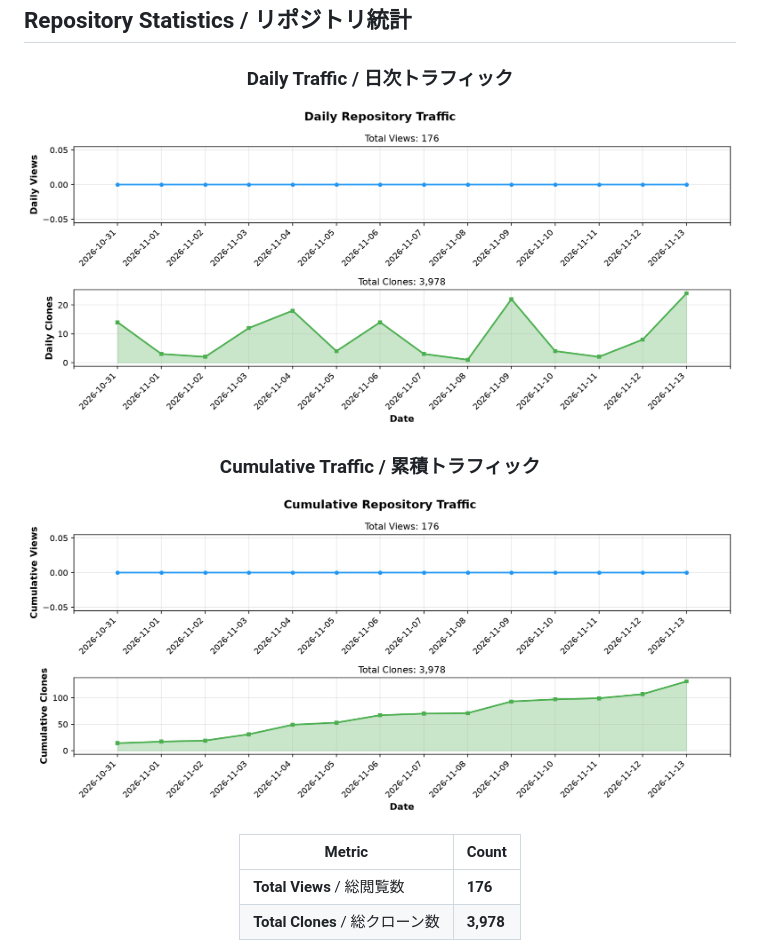
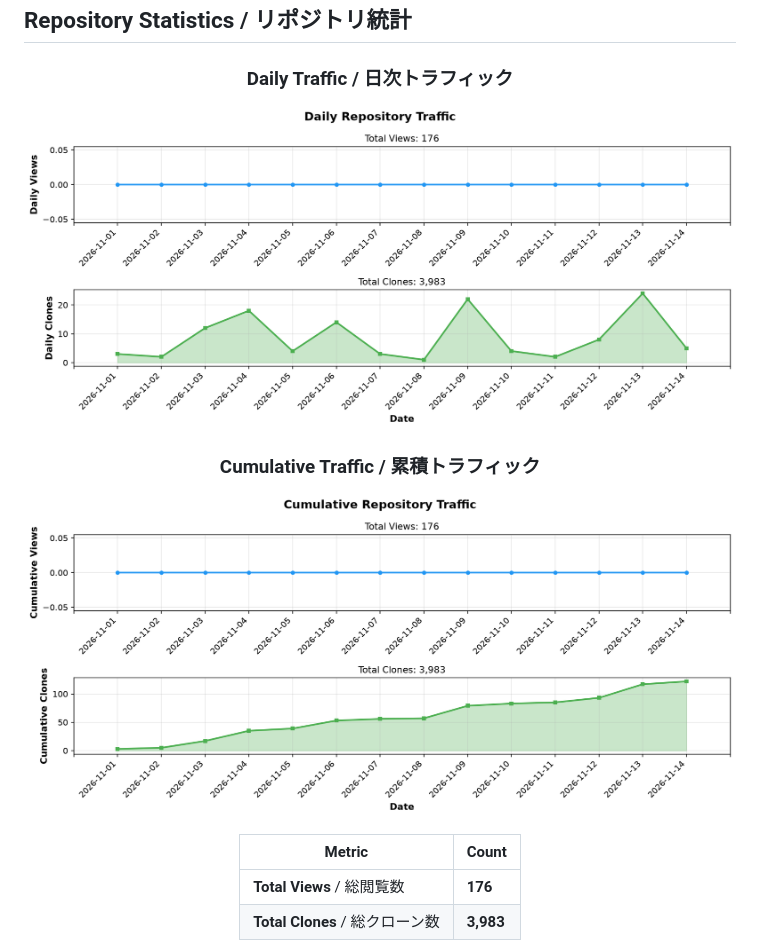
Before and after one commit to BonoJovi/Baconian, a Markdown page: README.md, the part around one of its changes. Rendered like a GitHub page; pictures changed too: docs/stats_graph_cumulative.png, docs/stats_graph_daily.png.

```diff
--- a/README.md
+++ b/README.md
@@ -42,5 +42,5 @@ Baconian is a Rust project.
 | Metric | Count |
 |--------|-------|
 | **Total Views** / 総閲覧数 | **176** |
-| **Total Clones** / 総クローン数 | **3,978** |
+| **Total Clones** / 総クローン数 | **3,983** |
 
```
Also changed, not shown: other parts of README.md (+1 -1 lines), 1 other file.
